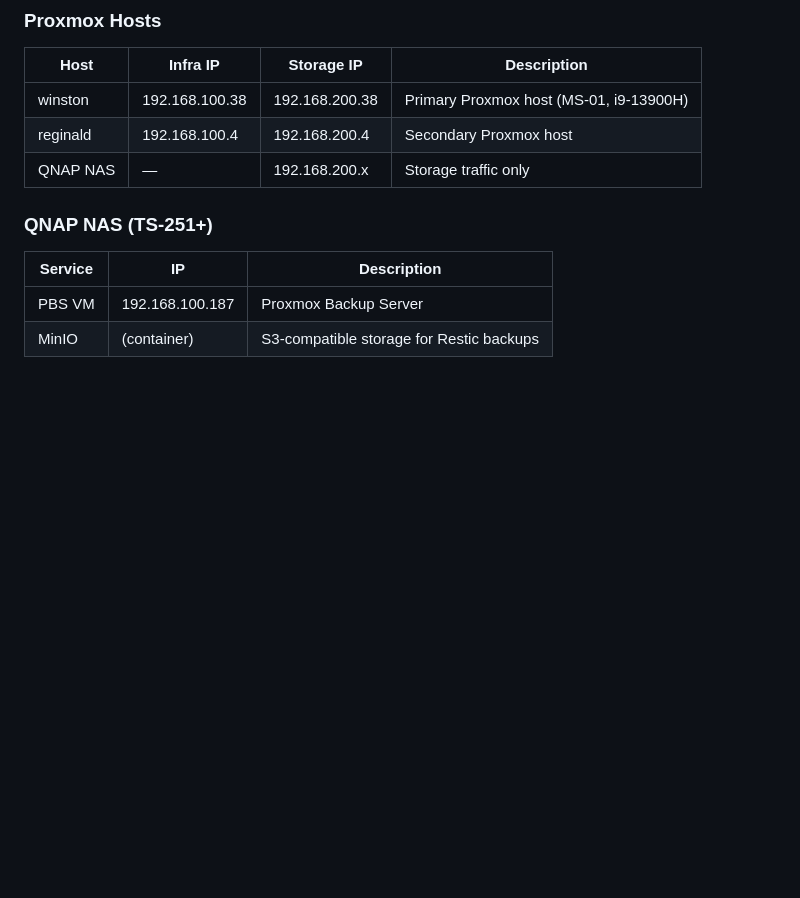
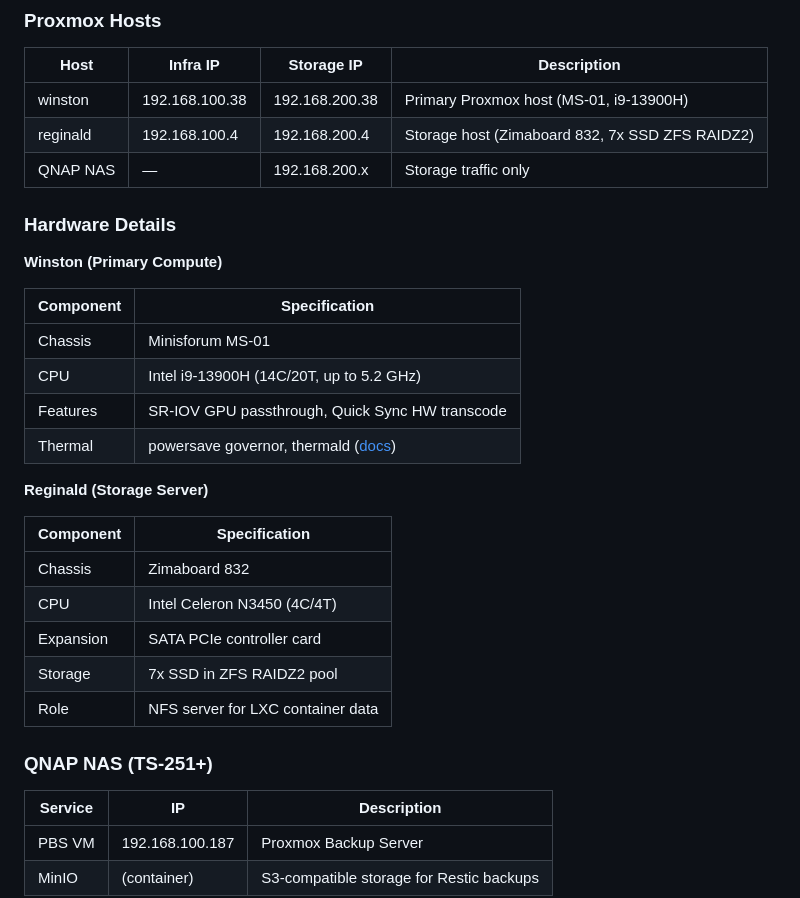
Before and after one commit to lushanoperera/homelab, a Markdown page: README.md, the part around the change. GitHub-like rendering; blank space fills up the shorter version.

Commit message:
Add hardware details for Winston and Reginald
- Winston: MS-01 with i9-13900H, SR-IOV, Quick Sync
- Reginald: Zimaboard 832 with SATA PCIe card, 7x SSD ZFS RAIDZ2

Co-Authored-By: Claude Opus 4.5 <noreply@anthropic.com>

```diff
--- a/README.md
+++ b/README.md
@@ -18,8 +18,29 @@ Storage LAN uses a separate physical interface on each host connected via dedica
 | Host | Infra IP | Storage IP | Description |
 |------|----------|------------|-------------|
 | winston | 192.168.100.38 | 192.168.200.38 | Primary Proxmox host (MS-01, i9-13900H) |
-| reginald | 192.168.100.4 | 192.168.200.4 | Secondary Proxmox host |
+| reginald | 192.168.100.4 | 192.168.200.4 | Storage host (Zimaboard 832, 7x SSD ZFS RAIDZ2) |
 | QNAP NAS | — | 192.168.200.x | Storage traffic only |
+
+### Hardware Details
+
+**Winston (Primary Compute)**
+
+| Component | Specification |
+|-----------|---------------|
+| Chassis | Minisforum MS-01 |
+| CPU | Intel i9-13900H (14C/20T, up to 5.2 GHz) |
+| Features | SR-IOV GPU passthrough, Quick Sync HW transcode |
+| Thermal | powersave governor, thermald ([docs](docs/thermal-management.md)) |
+
+**Reginald (Storage Server)**
+
+| Component | Specification |
+|-----------|---------------|
+| Chassis | Zimaboard 832 |
+| CPU | Intel Celeron N3450 (4C/4T) |
+| Expansion | SATA PCIe controller card |
+| Storage | 7x SSD in ZFS RAIDZ2 pool |
+| Role | NFS server for LXC container data |
 
 ### QNAP NAS (TS-251+)
 
```
